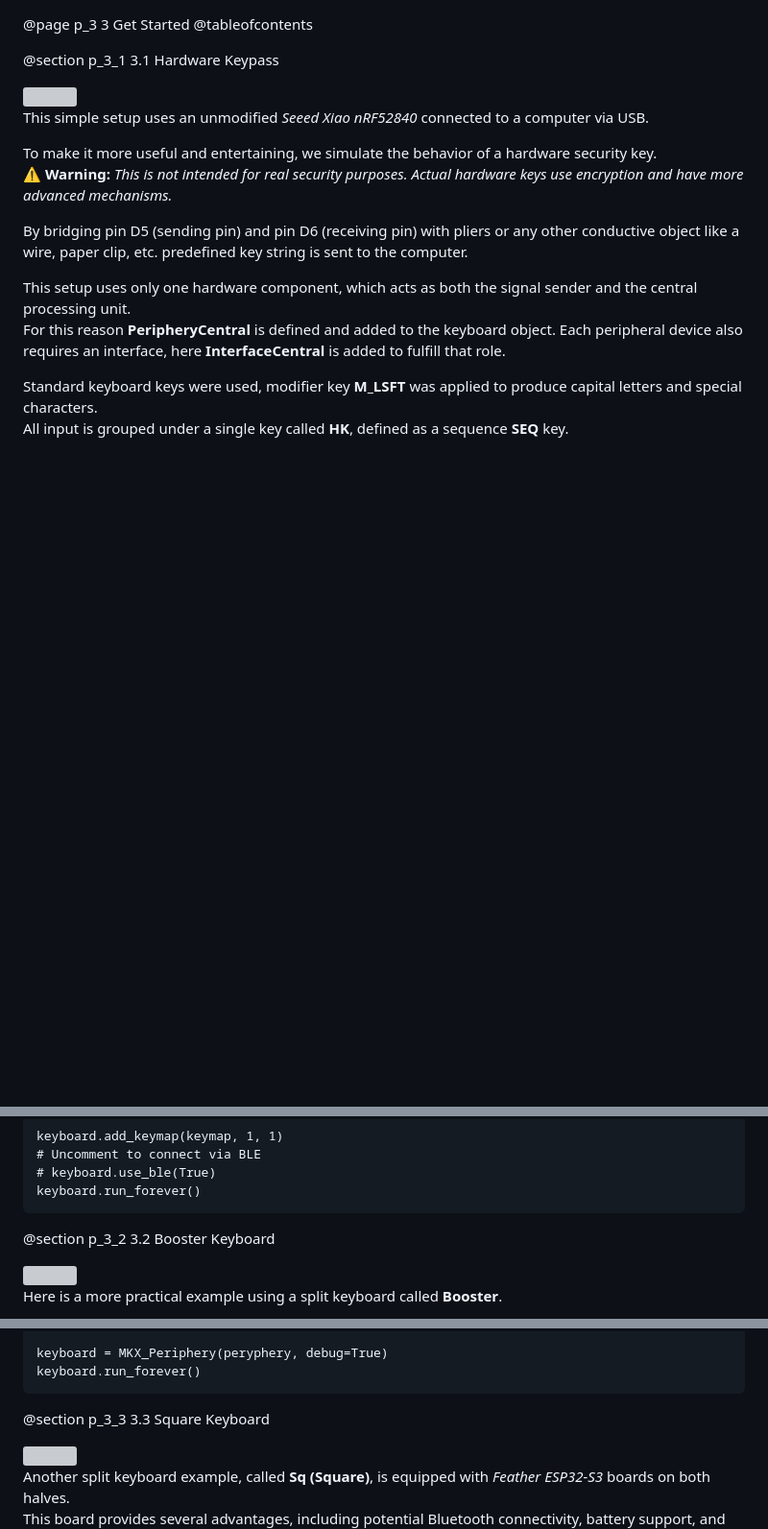
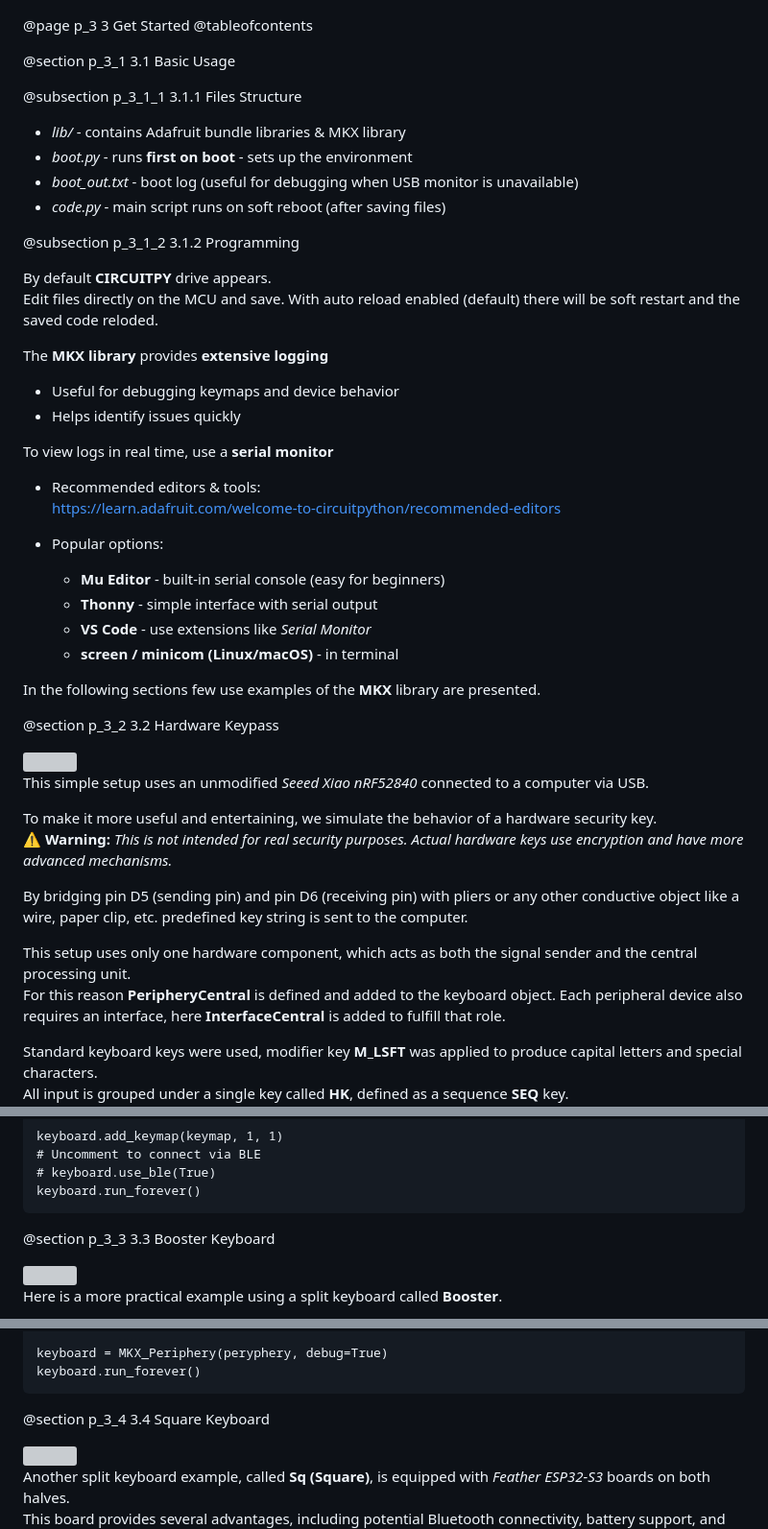
Before and after one commit to jacmie/mkx, a Markdown page: docs/pages/3_Get_Started.md, 3 parts joined by grey strips. Shown at 96% size. Drawn GitHub-style; blank space fills up the shorter version; grey boxes are pictures that could not be loaded.

Commit message:
Docs 3.1 Basic Usage added

````diff
--- a/docs/pages/3_Get_Started.md
+++ b/docs/pages/3_Get_Started.md
@@ -1,7 +1,37 @@
 @page p_3 3 Get Started
 @tableofcontents
 
-@section p_3_1  3.1 Hardware Keypass
+@section p_3_1  3.1 Basic Usage
+
+@subsection p_3_1_1 3.1.1 Files Structure
+
+- *lib/* - contains Adafruit bundle libraries & MKX library
+- *boot.py* - runs **first on boot** - sets up the environment
+- *boot_out.txt* - boot log (useful for debugging when USB monitor is unavailable)
+- *code.py* - main script runs on soft reboot (after saving files)
+
+@subsection p_3_1_2 3.1.2 Programming
+
+By default **CIRCUITPY** drive appears.
+Edit files directly on the MCU and save. With auto reload enabled (default) there will be soft restart and the saved code reloded.
+
+The **MKX library** provides **extensive logging**
+- Useful for debugging keymaps and device behavior
+- Helps identify issues quickly
+
+To view logs in real time, use a **serial monitor**
+- Recommended editors & tools:
+  https://learn.adafruit.com/welcome-to-circuitpython/recommended-editors
+
+- Popular options:
+  - **Mu Editor** - built-in serial console (easy for beginners)
+  - **Thonny** - simple interface with serial output
+  - **VS Code** - use extensions like *Serial Monitor*
+  - **screen / minicom (Linux/macOS)** - in terminal
+
+In the following sections few use examples of the **MKX** library are presented.
+
+@section p_3_2  3.2 Hardware Keypass
 
 <div style="margin-left: 100px;">
   <img width=800 src="KeyPass_keyboard.jpg">
@@ -70,7 +100,7 @@ keyboard.add_keymap(keymap, 1, 1)
 keyboard.run_forever()
 ```
 
-@section p_3_2  3.2 Booster Keyboard
+@section p_3_3  3.3 Booster Keyboard
 
 <div style="margin-left: 100px;">
   <img width=800 src="BOOSTER_keyboard.jpg">
@@ -199,7 +229,7 @@ keyboard = MKX_Periphery(peryphery, debug=True)
 keyboard.run_forever()
 ```
 
-@section p_3_3  3.3 Square Keyboard
+@section p_3_4  3.4 Square Keyboard
 
 <div style="margin-left: 100px;">
   <img src="SQ_keyboard.jpg">
````
